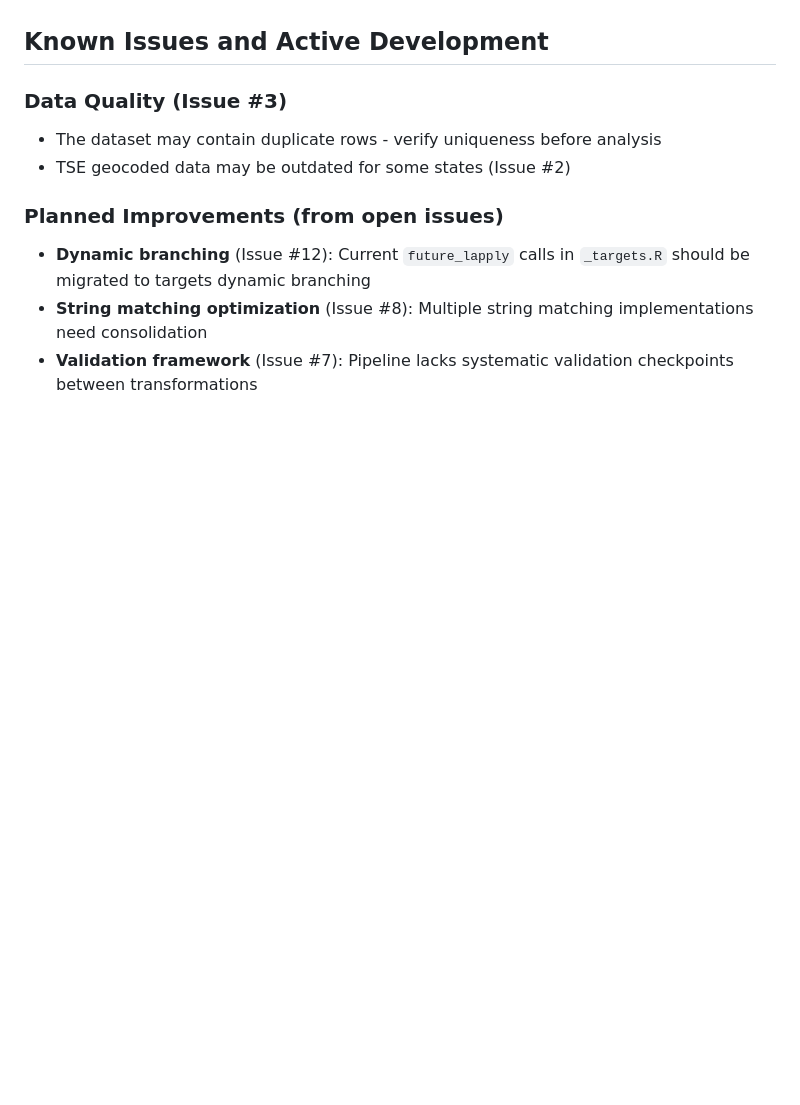
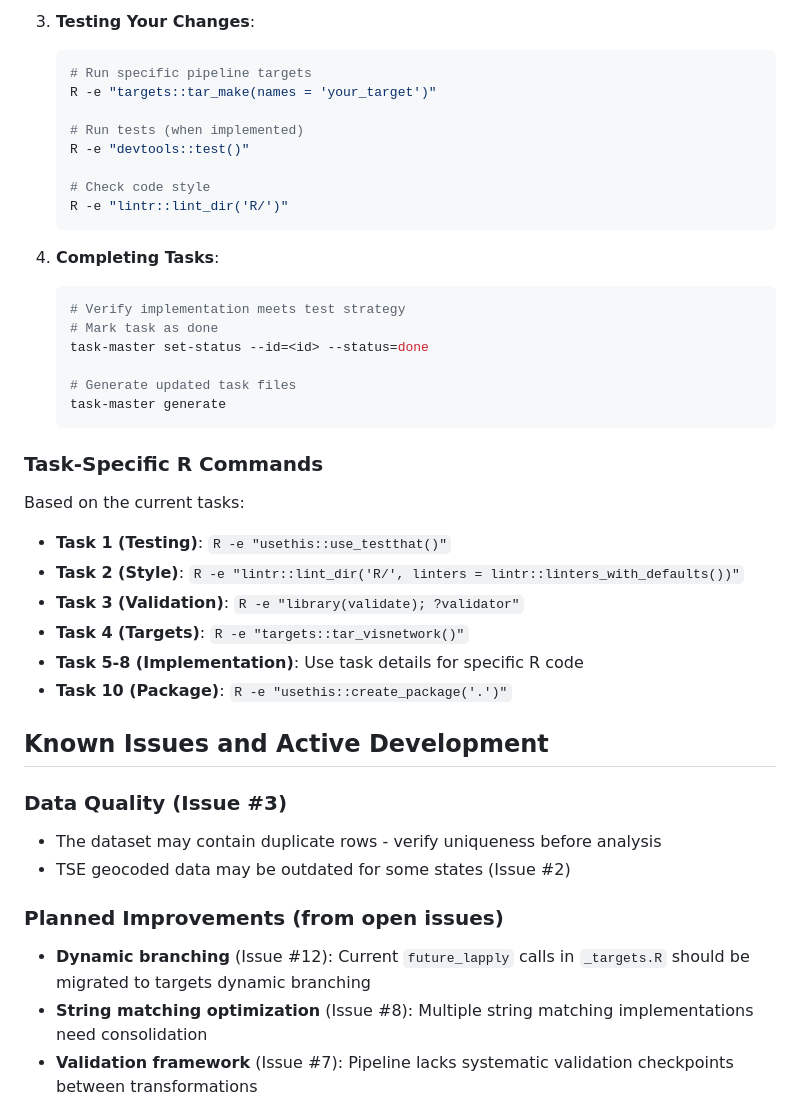
Before and after one commit to fdhidalgo/geocode_br_polling_stations, a Markdown page: CLAUDE.md, the part around one of its changes. Drawn GitHub-style; blank space fills up the shorter version.

Commit message:
Updated CLAUDE md to include task master

````diff
--- a/CLAUDE.md
+++ b/CLAUDE.md
@@ -158,3 +235,36 @@ Even for solo work, issues provide valuable context that commit messages can't c
+3. **Testing Your Changes**:
+   ```bash
+   # Run specific pipeline targets
+   R -e "targets::tar_make(names = 'your_target')"
+
+   # Run tests (when implemented)
+   R -e "devtools::test()"
+
+   # Check code style
+   R -e "lintr::lint_dir('R/')"
+   ```
+
+4. **Completing Tasks**:
+   ```bash
+   # Verify implementation meets test strategy
+   # Mark task as done
+   task-master set-status --id=<id> --status=done
+
+   # Generate updated task files
+   task-master generate
+   ```
+
+### Task-Specific R Commands
+
+Based on the current tasks:
+
+- **Task 1 (Testing)**: `R -e "usethis::use_testthat()"`
+- **Task 2 (Style)**: `R -e "lintr::lint_dir('R/', linters = lintr::linters_with_defaults())"`
+- **Task 3 (Validation)**: `R -e "library(validate); ?validator"`
+- **Task 4 (Targets)**: `R -e "targets::tar_visnetwork()"`
+- **Task 5-8 (Implementation)**: Use task details for specific R code
+- **Task 10 (Package)**: `R -e "usethis::create_package('.')"`
+
 ## Known Issues and Active Development
 
 ### Data Quality (Issue #3)
````
Also changed, not shown: other parts of CLAUDE.md (+77 -0 lines).
